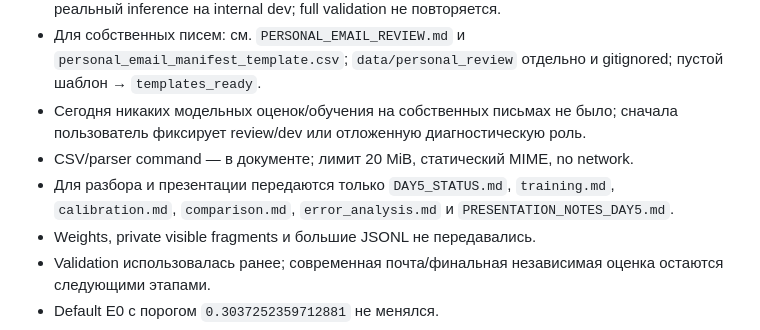
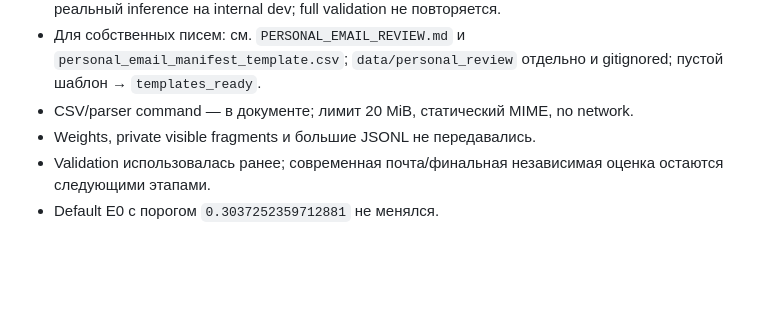
Before and after one commit to irvik00/email-guard-final, a Markdown page: docs/DAY5_REPRODUCTION.md, the part around the change. Drawn GitHub-style; blank space fills up the shorter version.

```diff
--- a/docs/DAY5_REPRODUCTION.md
+++ b/docs/DAY5_REPRODUCTION.md
@@ -30,9 +30,7 @@
 - Независимый `reload_day5.py` дополнительно сравнил оба сырых `false/true` logits, score и SDK T на 16 internal-dev records на candidate (4 на domain/class, фиксированный SHA-отбор, не по ошибкам); это отдельный subprocess без fit.
 - Этот reload не входит в три artifact-only команды выше, поскольку выполняет небольшой реальный inference на internal dev; full validation не повторяется.
 - Для собственных писем: см. `PERSONAL_EMAIL_REVIEW.md` и `personal_email_manifest_template.csv`; `data/personal_review` отдельно и gitignored; пустой шаблон → `templates_ready`.
-- Сегодня никаких модельных оценок/обучения на собственных письмах не было; сначала пользователь фиксирует review/dev или отложенную диагностическую роль.
 - CSV/parser command — в документе; лимит 20 MiB, статический MIME, no network.
-- Для разбора и презентации передаются только `DAY5_STATUS.md`, `training.md`, `calibration.md`, `comparison.md`, `error_analysis.md` и `PRESENTATION_NOTES_DAY5.md`.
 - Weights, private visible fragments и большие JSONL не передавались.
 - Validation использовалась ранее; современная почта/финальная независимая оценка остаются следующими этапами.
 - Default E0 с порогом `0.3037252359712881` не менялся.
```
